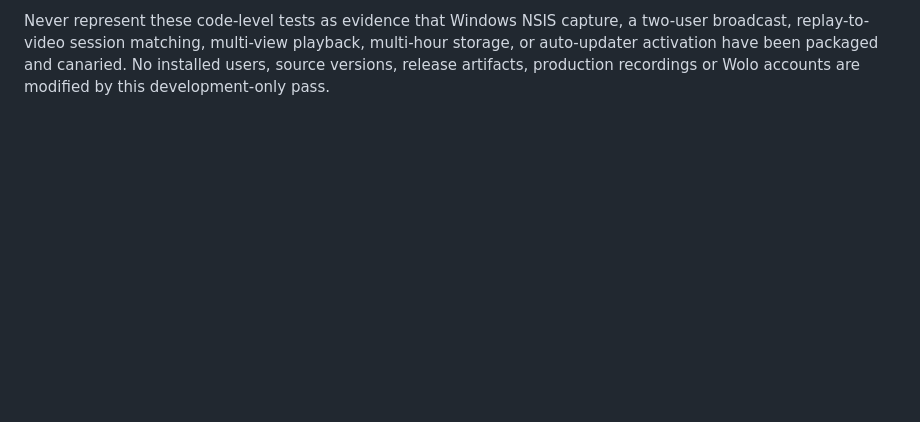
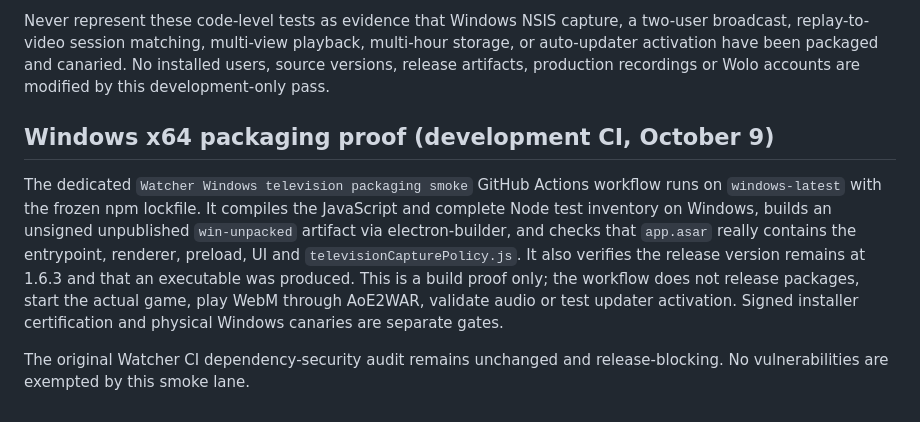
Before and after one commit to Emaren/aoe2-watcher, a Markdown page: docs/WATCHER_1_6_4_UPDATE_LIFECYCLE.md, the part around the change. GitHub-like rendering; blank space fills up the shorter version.

Commit message:
docs(watcher-tv): Windows x64 actual packaged artifact CI and hard canary boundary

```diff
--- a/docs/WATCHER_1_6_4_UPDATE_LIFECYCLE.md
+++ b/docs/WATCHER_1_6_4_UPDATE_LIFECYCLE.md
@@ -229,3 +229,19 @@ a two-user broadcast, replay-to-video session matching, multi-view playback,
 multi-hour storage, or auto-updater activation have been packaged and canaried.
 No installed users, source versions, release artifacts, production
 recordings or Wolo accounts are modified by this development-only pass.
+
+## Windows x64 packaging proof (development CI, October 9)
+
+The dedicated `Watcher Windows television packaging smoke` GitHub Actions
+workflow runs on `windows-latest` with the frozen npm lockfile. It compiles
+the JavaScript and complete Node test inventory on Windows, builds an unsigned
+unpublished `win-unpacked` artifact via electron-builder, and checks that
+`app.asar` really contains the entrypoint, renderer, preload, UI and
+`televisionCapturePolicy.js`. It also verifies the release version remains
+at 1.6.3 and that an executable was produced. This is a build proof only;
+the workflow does not release packages, start the actual game, play WebM
+through AoE2WAR, validate audio or test updater activation. Signed installer
+certification and physical Windows canaries are separate gates.
+
+The original Watcher CI dependency-security audit remains unchanged and
+release-blocking. No vulnerabilities are exempted by this smoke lane.
```
